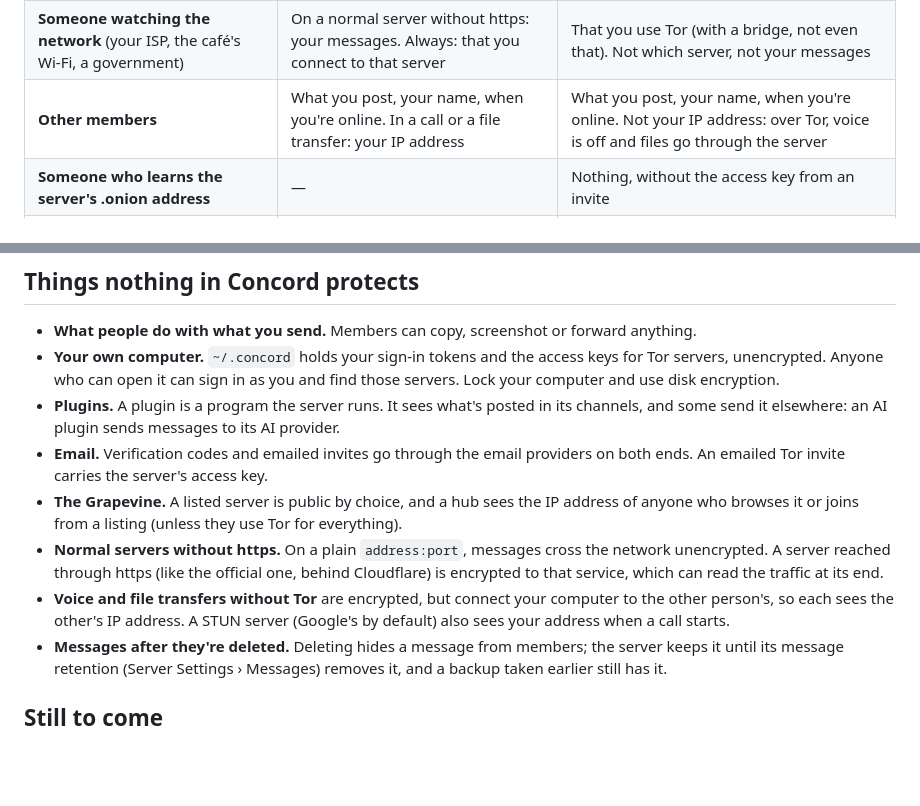
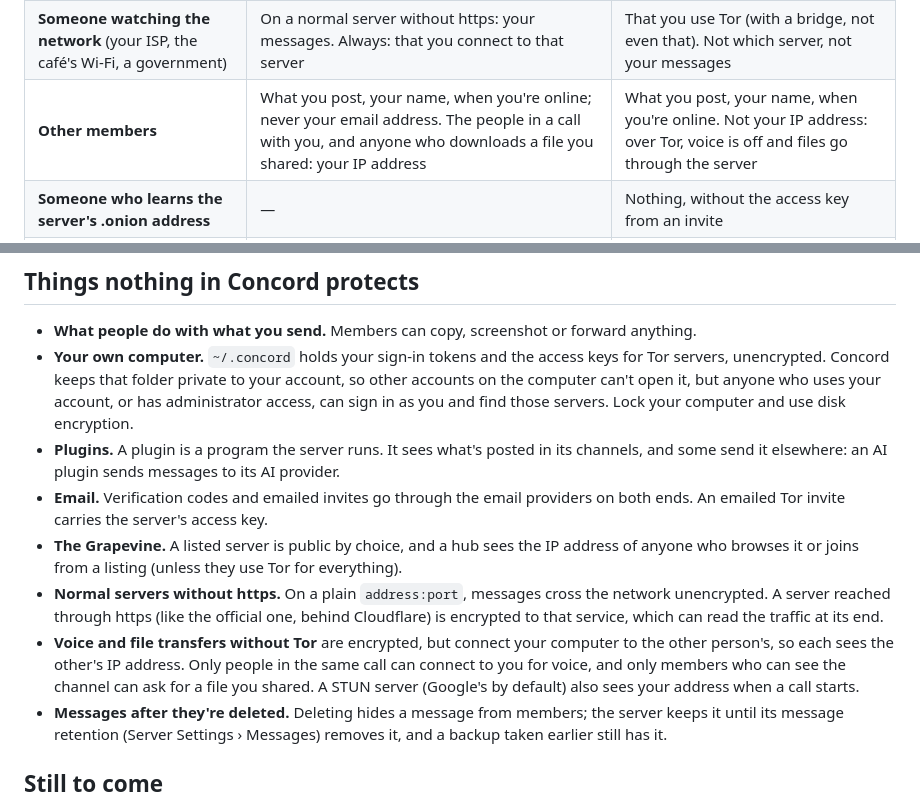
Before and after one commit to JMThomas00/Concord, a Markdown page: docs/what-concord-protects.md, 2 parts joined by grey strips. Rendered like a GitHub page; blank space fills up the shorter version.

```diff
--- a/docs/what-concord-protects.md
+++ b/docs/what-concord-protects.md
@@ -17,7 +17,7 @@ If your safety depends on this, read all of it. Concord hasn't had an independen
 |---|---|---|
 | **The server's admin** | Your messages, your account's email, when you're online, your IP address | Your messages, your email, when you're online; **not** your IP address |
 | **Someone watching the network** (your ISP, the café's Wi-Fi, a government) | On a normal server without https: your messages. Always: that you connect to that server | That you use Tor (with a bridge, not even that). Not which server, not your messages |
-| **Other members** | What you post, your name, when you're online. In a call or a file transfer: your IP address | What you post, your name, when you're online. Not your IP address: over Tor, voice is off and files go through the server |
+| **Other members** | What you post, your name, when you're online; never your email address. The people in a call with you, and anyone who downloads a file you shared: your IP address | What you post, your name, when you're online. Not your IP address: over Tor, voice is off and files go through the server |
 | **Someone who learns the server's .onion address** | — | Nothing, without the access key from an invite |
 | **Someone who takes the server's disk or a backup** | With database encryption: nothing from the database, unless the key was taken too (below) | The same |
 
@@ -61,12 +61,12 @@ If your safety depends on this, read all of it. Concord hasn't had an independen
 ## Things nothing in Concord protects
 
 - **What people do with what you send.** Members can copy, screenshot or forward anything.
-- **Your own computer.** `~/.concord` holds your sign-in tokens and the access keys for Tor servers, unencrypted. Anyone who can open it can sign in as you and find those servers. Lock your computer and use disk encryption.
+- **Your own computer.** `~/.concord` holds your sign-in tokens and the access keys for Tor servers, unencrypted. Concord keeps that folder private to your account, so other accounts on the computer can't open it, but anyone who uses your account, or has administrator access, can sign in as you and find those servers. Lock your computer and use disk encryption.
 - **Plugins.** A plugin is a program the server runs. It sees what's posted in its channels, and some send it elsewhere: an AI plugin sends messages to its AI provider.
 - **Email.** Verification codes and emailed invites go through the email providers on both ends. An emailed Tor invite carries the server's access key.
 - **The Grapevine.** A listed server is public by choice, and a hub sees the IP address of anyone who browses it or joins from a listing (unless they use Tor for everything).
 - **Normal servers without https.** On a plain `address:port`, messages cross the network unencrypted. A server reached through https (like the official one, behind Cloudflare) is encrypted to that service, which can read the traffic at its end.
-- **Voice and file transfers without Tor** are encrypted, but connect your computer to the other person's, so each sees the other's IP address. A STUN server (Google's by default) also sees your address when a call starts.
+- **Voice and file transfers without Tor** are encrypted, but connect your computer to the other person's, so each sees the other's IP address. Only people in the same call can connect to you for voice, and only members who can see the channel can ask for a file you shared. A STUN server (Google's by default) also sees your address when a call starts.
 - **Messages after they're deleted.** Deleting hides a message from members; the server keeps it until its message retention (Server Settings › Messages) removes it, and a backup taken earlier still has it.
 
 ## Still to come
```
Also changed, not shown: CLAUDE.md (+16 -6 lines).
